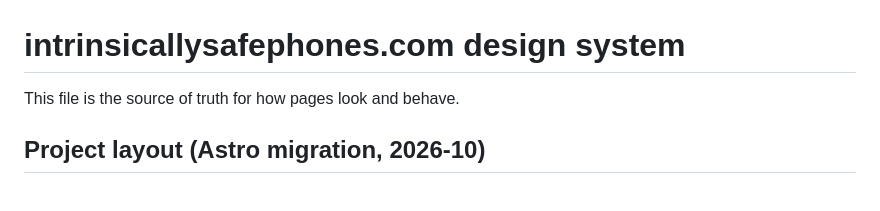
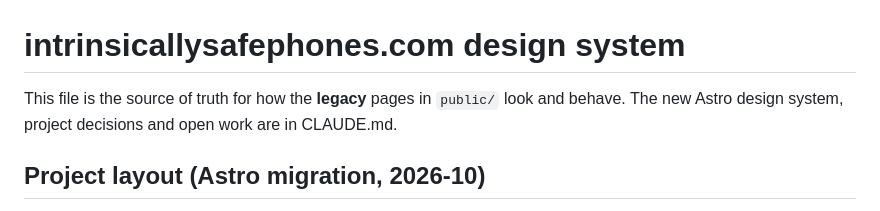
Before and after one commit to andreasbjornsund-hub/urban-lamp, a Markdown page: DESIGN.md, the part around the change. GitHub-like rendering.

Commit message:
Add CLAUDE.md with project context, decisions and open work
Co-Authored-By: Claude Opus 5.5 <noreply@anthropic.com>

```diff
--- a/DESIGN.md
+++ b/DESIGN.md
@@ -1,6 +1,6 @@
 # intrinsicallysafephones.com design system
 
-This file is the source of truth for how pages look and behave.
+This file is the source of truth for how the **legacy** pages in `public/` look and behave. The new Astro design system, project decisions and open work are in CLAUDE.md.
 
 ## Project layout (Astro migration, 2026-10)
 
```
Also changed, not shown: CLAUDE.md (added, +120 -0 lines).
